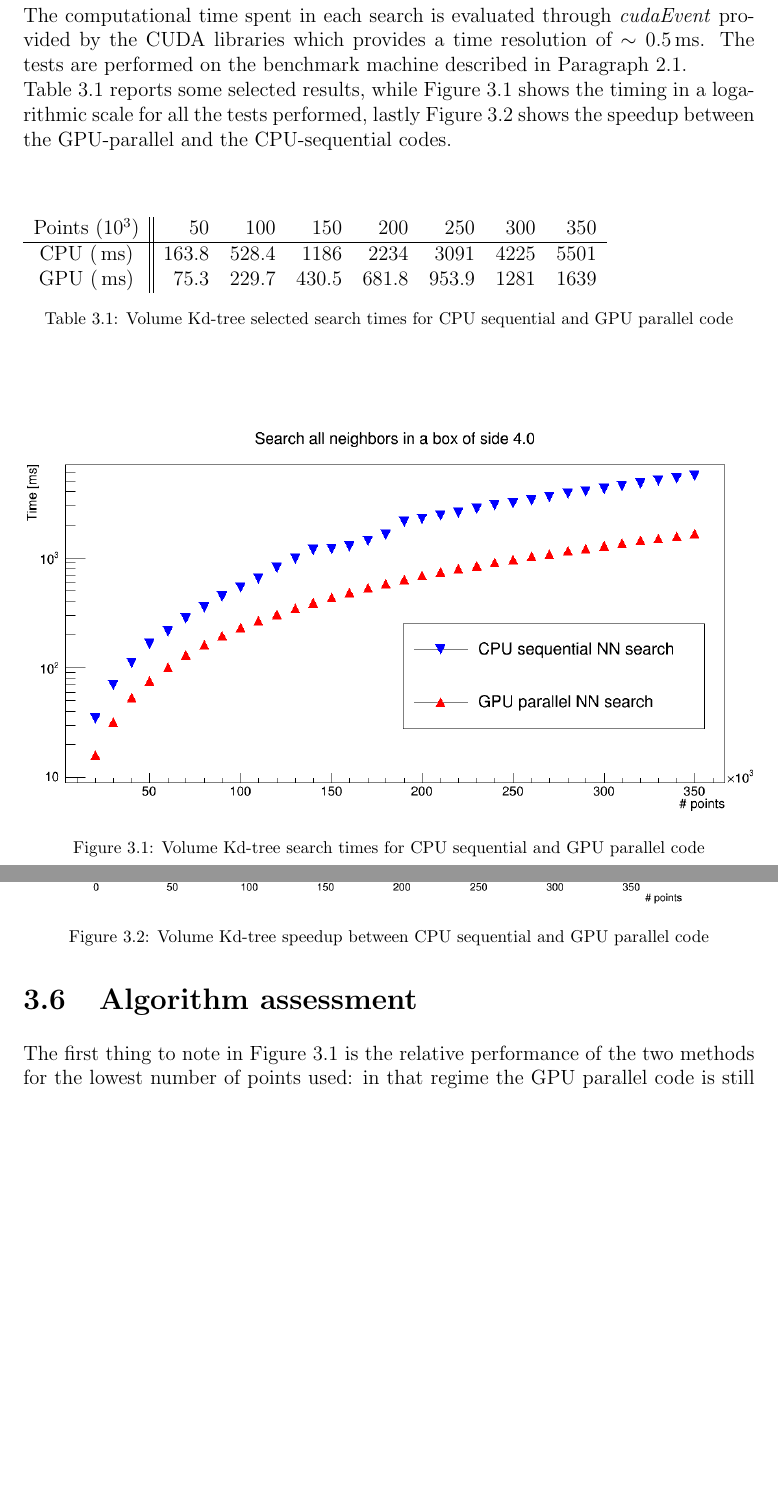
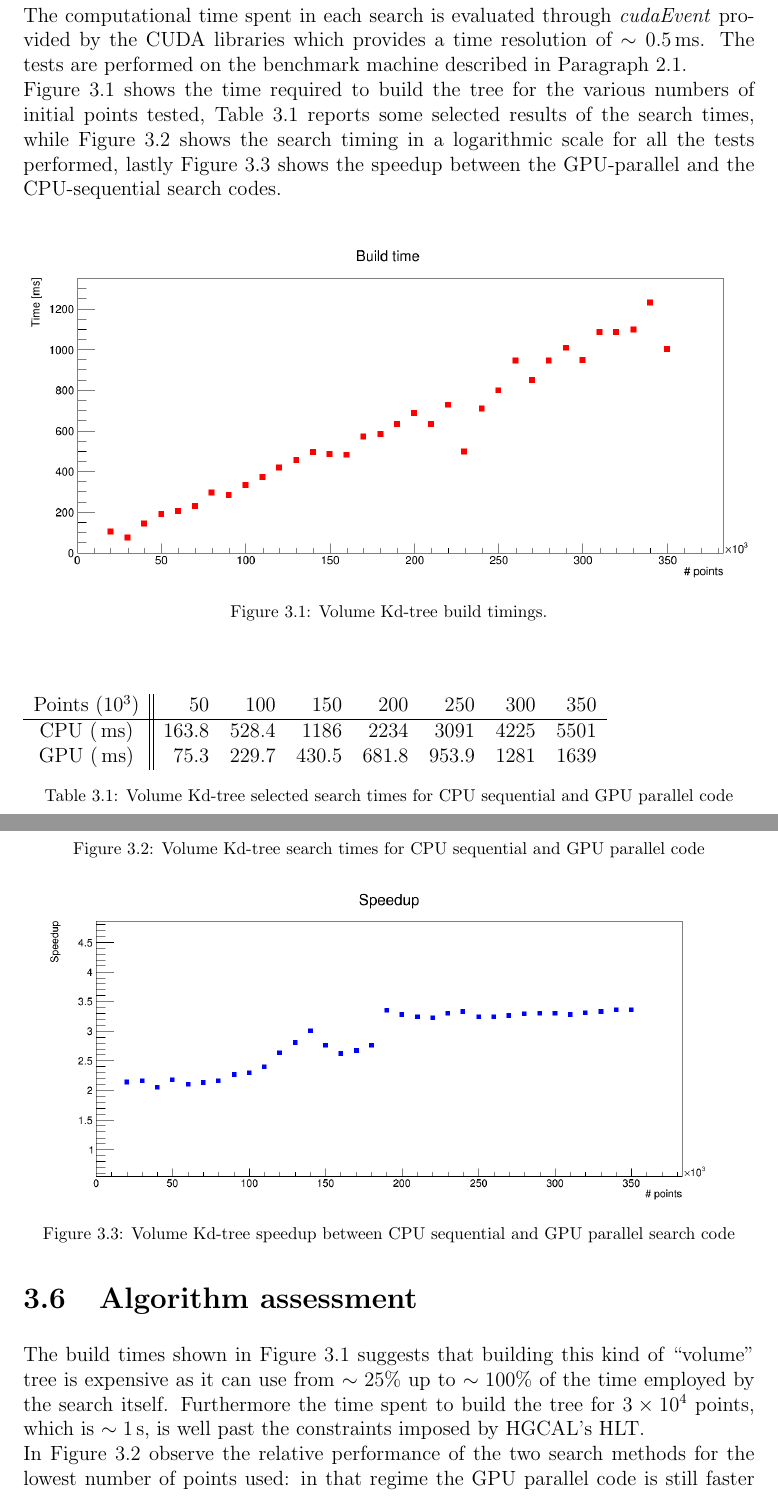
Before and after one commit to aledegano/phdthesis, a LaTeX thesis (main.tex, which reads ch3.tex): two parts of pages 14 and 15 of 20, joined at a grey line, cut so that both start at the same text, the shorter picture padded with empty space. Compiled offline with pdfLaTeX; a LaTeX package or settings file that is missing is left out.

Commit message:
Add build time to Ch3 and comments of it. Missing schemes for build/search of the kd-tree.

```diff
--- a/ch3.tex
+++ b/ch3.tex
@@ -115,7 +115,13 @@ The formula described above clearly cannot be applied to real-world applications
 The assessment of the performance of the GPU algorithm is done by comparison with the same code running sequentially on the CPU.\\
 The two search methods runs on the exact same points, generated by a uniform random distribution, similarly to what is done for the validation. Likewise the measurements are repeated for a series of numbers of initial points, ranging from  $2 \times 10^{4}$ to $3.5 \times 10^{5}$. The volume in which the points are generated is a cube of side 100.0 a.u. while the reference search box is a cube of side 4.0 a.u.\\
 The computational time spent in each search is evaluated through \textit{cudaEvent} provided by the CUDA libraries which provides a time resolution of $\sim 0.5\unit{ms}$. The tests are performed on the benchmark machine described in Paragraph \ref{sec:benchmark}.\\
-Table \ref{volume_kd_tree_tab} reports some selected results, while Figure \ref{volume_kdtree_plot} shows the timing in a logarithmic scale for all the tests performed, lastly Figure \ref{volume_kdtree_speedup} shows the speedup between the GPU-parallel and the CPU-sequential codes.\\
+Figure \ref{volume_kdtree_build} shows the time required to build the tree for the various numbers of initial points tested, Table \ref{volume_kd_tree_tab} reports some selected results of the search times, while Figure \ref{volume_kdtree_plot} shows the search timing in a logarithmic scale for all the tests performed, lastly Figure \ref{volume_kdtree_speedup} shows the speedup between the GPU-parallel and the CPU-sequential search codes.\\
+
+\begin{figure}
+\includegraphics[width=\textwidth]{volumeKdPlot/volumeBuildTime.png}
+\caption{Volume Kd-tree build timings.}
+\label{volume_kdtree_plot}
+\end{figure}
 
 \begin{center}
 \begin{table}[h]
@@ -138,13 +144,14 @@ GPU ($\unit{ms}$) & 75.3 & 229.7 & 430.5 & 681.8 & 953.9 & 1281 & 1639 \\
 
 \begin{figure}
 \includegraphics[width=\textwidth]{volumeKdPlot/volumeKdSpeedup.png}
-\caption{Volume Kd-tree speedup between CPU sequential and GPU parallel code}
+\caption{Volume Kd-tree speedup between CPU sequential and GPU parallel search code}
 \label{volume_kdtree_speedup}
 \end{figure}
 \newpage
 
 \section{Algorithm assessment}
-The first thing to note in Figure \ref{volume_kdtree_plot} is the relative performance of the two methods for the lowest number of points used: in that regime the GPU parallel code is still faster than the sequential one, implying that the data transfer time needed to load the input and unload the output to/from the GPU also scales with the number of points and does not add a significative fixed time contribution to the process. This is an important feature as the algorithm must perform well in all the ranges at which it can be operated.\\
+The build times shown in Figure \ref{volume_kdtree_build} suggests that building this kind of ``volume" tree is expensive as it can use from $\sim 25\%$ up to $\sim 100\%$ of the time employed by the search itself. Furthermore the time spent to build the tree for $3 \times 10^{4}$ points, which is $\sim 1\unit{s}$, is well past the constraints imposed by HGCAL's HLT.\\
+In Figure \ref{volume_kdtree_plot} observe the relative performance of the two search methods for the lowest number of points used: in that regime the GPU parallel code is still faster than the sequential one, implying that the data transfer time needed to load the input and unload the output to/from the GPU also scales with the number of points and does not add a significative fixed time contribution to the process. This is an important feature as the algorithm must perform well in all the ranges at which it can be operated.\\
 The CPU sequential timings, however, are not very encouraging requiring up to $5.5 \unit{s}$ to process the highest number of points. This result is well outside of the requirements imposed by the Phase 2 of LHC.\\
 According to Figure \ref{volume_kdtree_speedup} the parallel GPU code is always faster than its sequential counterpart by a factor $\sim 2$ to $\sim 3.5$, gaining performance as the number of points to be processed increases. While this is a desired feature of the parallel code, implying that it scales well with the increase of points, the GPU code is also too slow for the requirements.\\
 Further analysis of the code, performed at runtime, reveals two major issues with the algorithm developed for the range search of the volume kd-tree, regardless of its parallel or sequential implementation. The first one is caused by the way we save the tree nodes in the array: as they are not assigned to a specific place, but rather just to the last available place, at every recursion the node visited is asked for the index of its sons. The process of accessing the memory to read the indices of the node's sons is relatively expensive and it adds up quickly when repeated millions of times in all the recursions.\\
```
Also changed, not shown: volumeKdPlot/volumeBuildTime.png (added), volumeKdPlot/volumeKdTree.png, 11 other files.
